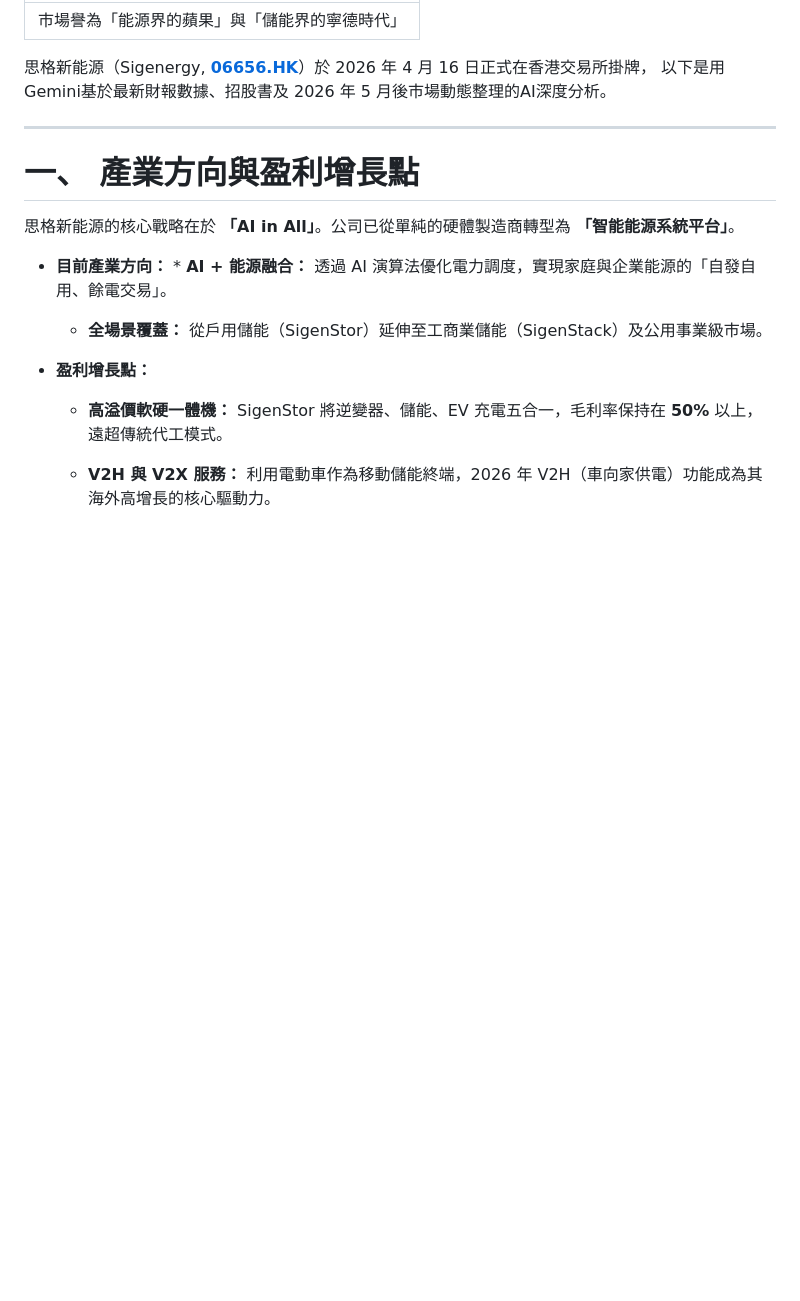
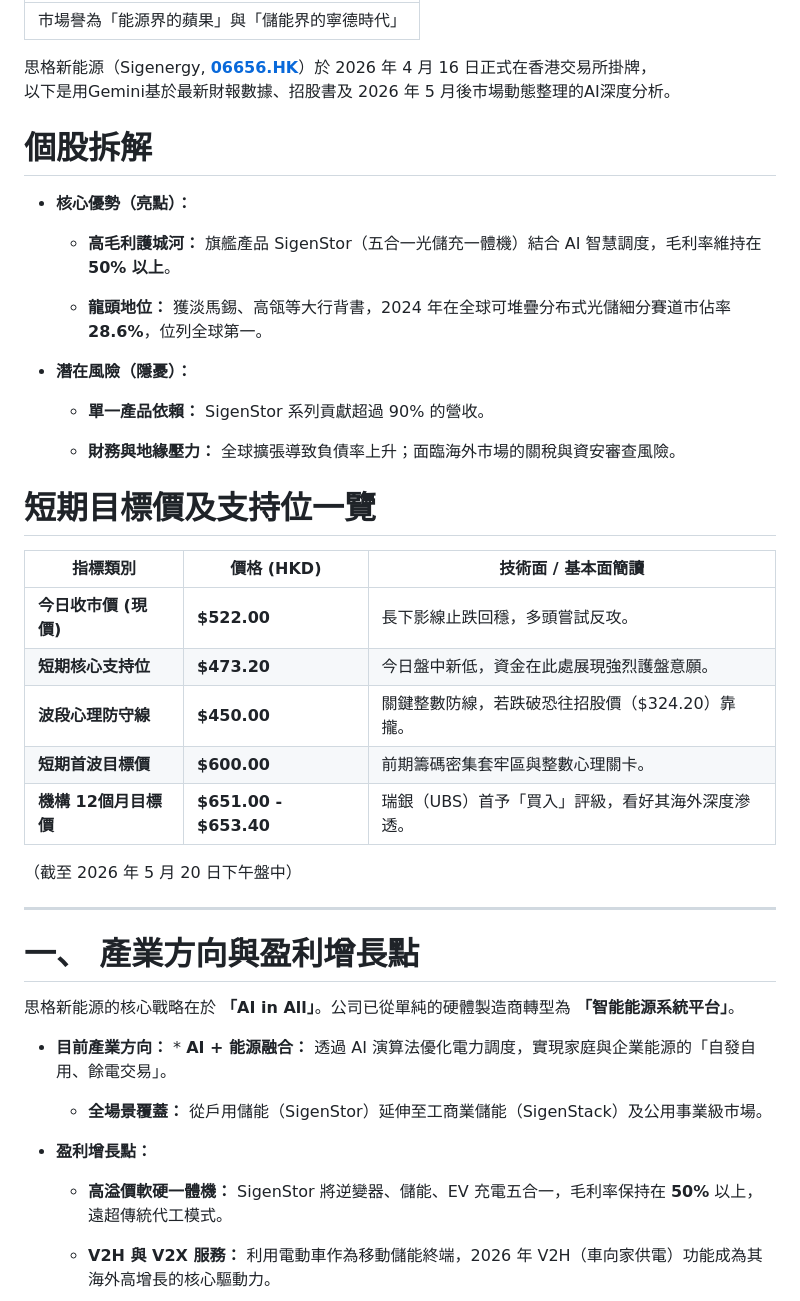
Before and after one commit to horae-git/gitHorae, a Markdown page: Q1 Archive/思格新能源深度分析週報Q1.md, the part around the change. GitHub-like rendering; blank space fills up the shorter version.

Commit message:
Create market insights

```diff
--- a/Q1 Archive/思格新能源深度分析週報Q1.md
+++ b/Q1 Archive/思格新能源深度分析週報Q1.md
@@ -2,7 +2,34 @@
 source: 市場譽為「能源界的蘋果」與「儲能界的寧德時代」
 ---
 思格新能源（Sigenergy, **[06656.HK](http://06656.HK)**）於 2026 年 4 月 16 日正式在香港交易所掛牌，
+\
 以下是用Gemini基於最新財報數據、招股書及 2026 年 5 月後市場動態整理的AI深度分析。
+
+# 個股拆解
+
+-   **核心優勢（亮點）：**
+
+    -   **高毛利護城河：** 旗艦產品 SigenStor（五合一光儲充一體機）結合 AI 智慧調度，毛利率維持在 **50% 以上**。
+
+    -   **龍頭地位：** 獲淡馬錫、高瓴等大行背書，2024 年在全球可堆疊分布式光儲細分賽道市佔率 **28.6%**，位列全球第一。
+
+-   **潛在風險（隱憂）：**
+
+    -   **單一產品依賴：** SigenStor 系列貢獻超過 90% 的營收。
+
+    -   **財務與地緣壓力：** 全球擴張導致負債率上升；面臨海外市場的關稅與資安審查風險。
+
+# 短期目標價及支持位一覽
+
+| **指標類別** | **價格 (HKD)** | **技術面 / 基本面簡讀** |
+| --- | --- | --- |
+| **今日收市價 (現價)** | **$522.00** | 長下影線止跌回穩，多頭嘗試反攻。 |
+| **短期核心支持位** | **$473.20** | 今日盤中新低，資金在此處展現強烈護盤意願。 |
+| **波段心理防守線** | **$450.00** | 關鍵整數防線，若跌破恐往招股價（$324.20）靠攏。 |
+| **短期首波目標價** | **$600.00** | 前期籌碼密集套牢區與整數心理關卡。 |
+| **機構 12個月目標價** | **$651.00 - $653.40** | 瑞銀（UBS）首予「買入」評級，看好其海外深度滲透。 |
+
+（截至 2026 年 5 月 20 日下午盤中）
 
 ---
 # 一、 產業方向與盈利增長點
```
